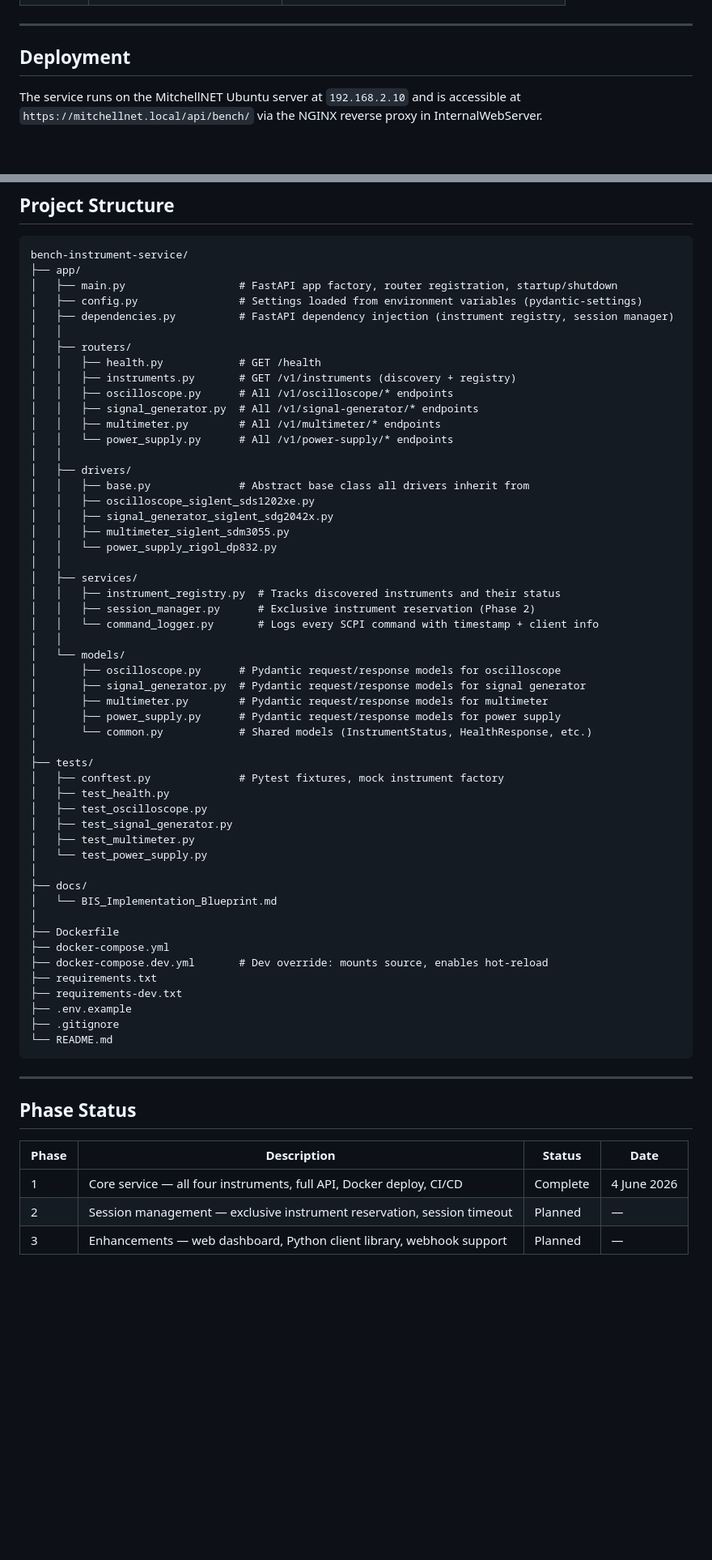
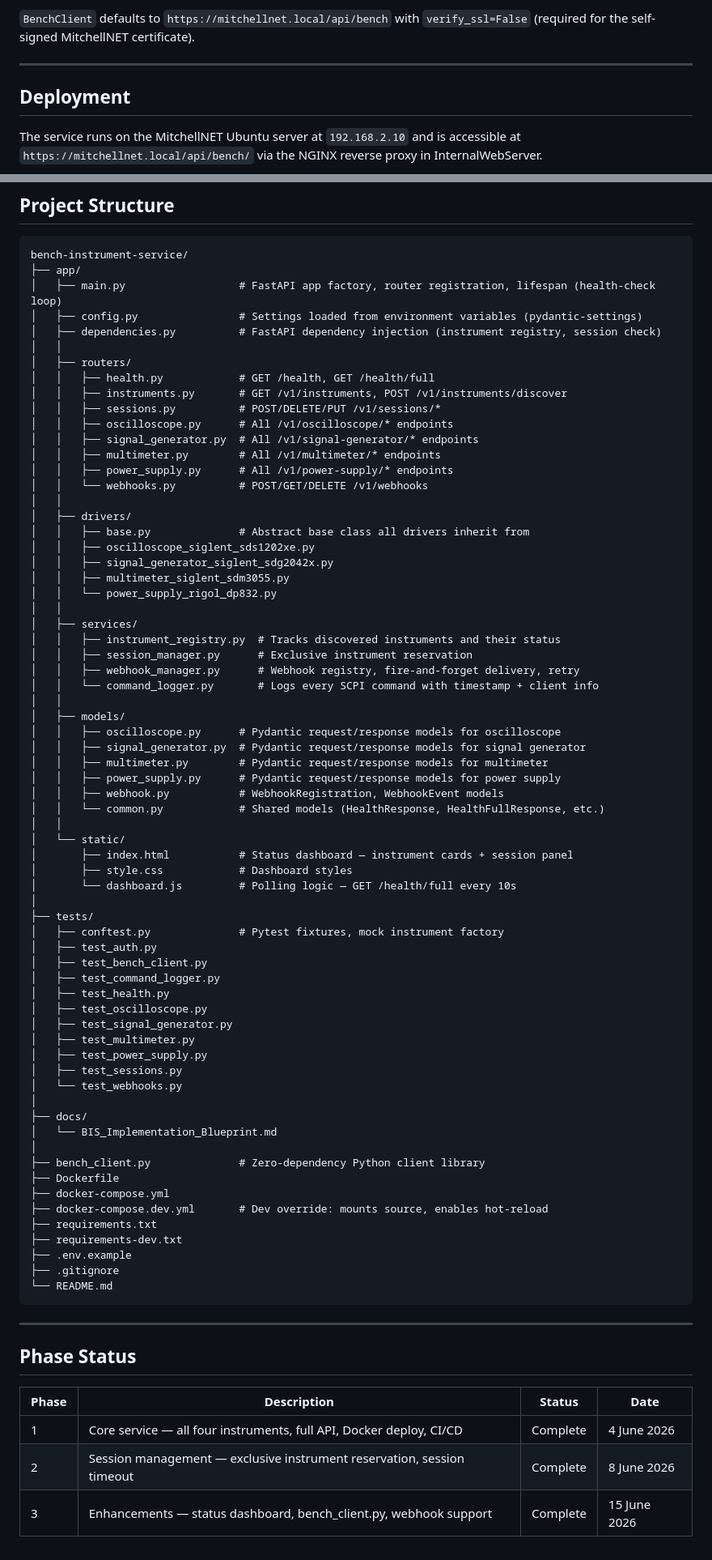
Before and after one commit to theAgingApprentice/bench-instrument-service, a Markdown page: README.md, 2 parts joined by grey strips. Shown at 81% size. Rendered like a GitHub page; blank space fills up the shorter version.

````diff
--- a/README.md
+++ b/README.md
@@ -72,3 +144,4 @@ IPs confirmed via `lxi discover` on 4 June 2026.
+`BenchClient` defaults to `https://mitchellnet.local/api/bench` with `verify_ssl=False` (required for the self-signed MitchellNET certificate).
 
 ---
 
@@ -108,17 +181,19 @@ For the full developer workflow — branching conventions, PR checklist, and dep
 ```
 bench-instrument-service/
 ├── app/
-│   ├── main.py                  # FastAPI app factory, router registration, startup/shutdown
+│   ├── main.py                  # FastAPI app factory, router registration, lifespan (health-check loop)
 │   ├── config.py                # Settings loaded from environment variables (pydantic-settings)
-│   ├── dependencies.py          # FastAPI dependency injection (instrument registry, session manager)
+│   ├── dependencies.py          # FastAPI dependency injection (instrument registry, session check)
 │   │
 │   ├── routers/
-│   │   ├── health.py            # GET /health
-│   │   ├── instruments.py       # GET /v1/instruments (discovery + registry)
+│   │   ├── health.py            # GET /health, GET /health/full
+│   │   ├── instruments.py       # GET /v1/instruments, POST /v1/instruments/discover
+│   │   ├── sessions.py          # POST/DELETE/PUT /v1/sessions/*
 │   │   ├── oscilloscope.py      # All /v1/oscilloscope/* endpoints
 │   │   ├── signal_generator.py  # All /v1/signal-generator/* endpoints
 │   │   ├── multimeter.py        # All /v1/multimeter/* endpoints
-│   │   └── power_supply.py      # All /v1/power-supply/* endpoints
+│   │   ├── power_supply.py      # All /v1/power-supply/* endpoints
+│   │   └── webhooks.py          # POST/GET/DELETE /v1/webhooks
 │   │
 │   ├── drivers/
 │   │   ├── base.py              # Abstract base class all drivers inherit from
@@ -129,27 +204,40 @@ bench-instrument-service/
 │   │
 │   ├── services/
 │   │   ├── instrument_registry.py  # Tracks discovered instruments and their status
-│   │   ├── session_manager.py      # Exclusive instrument reservation (Phase 2)
+│   │   ├── session_manager.py      # Exclusive instrument reservation
+│   │   ├── webhook_manager.py      # Webhook registry, fire-and-forget delivery, retry
 │   │   └── command_logger.py       # Logs every SCPI command with timestamp + client info
 │   │
-│   └── models/
-│       ├── oscilloscope.py      # Pydantic request/response models for oscilloscope
-│       ├── signal_generator.py  # Pydantic request/response models for signal generator
-│       ├── multimeter.py        # Pydantic request/response models for multimeter
-│       ├── power_supply.py      # Pydantic request/response models for power supply
-│       └── common.py            # Shared models (InstrumentStatus, HealthResponse, etc.)
+│   ├── models/
+│   │   ├── oscilloscope.py      # Pydantic request/response models for oscilloscope
+│   │   ├── signal_generator.py  # Pydantic request/response models for signal generator
+│   │   ├── multimeter.py        # Pydantic request/response models for multimeter
+│   │   ├── power_supply.py      # Pydantic request/response models for power supply
+│   │   ├── webhook.py           # WebhookRegistration, WebhookEvent models
+│   │   └── common.py            # Shared models (HealthResponse, HealthFullResponse, etc.)
+│   │
+│   └── static/
+│       ├── index.html           # Status dashboard — instrument cards + session panel
+│       ├── style.css            # Dashboard styles
+│       └── dashboard.js         # Polling logic — GET /health/full every 10s
 │
 ├── tests/
 │   ├── conftest.py              # Pytest fixtures, mock instrument factory
+│   ├── test_auth.py
+│   ├── test_bench_client.py
+│   ├── test_command_logger.py
 │   ├── test_health.py
 │   ├── test_oscilloscope.py
 │   ├── test_signal_generator.py
 │   ├── test_multimeter.py
-│   └── test_power_supply.py
+│   ├── test_power_supply.py
+│   ├── test_sessions.py
+│   └── test_webhooks.py
 │
 ├── docs/
 │   └── BIS_Implementation_Blueprint.md
 │
+├── bench_client.py              # Zero-dependency Python client library
 ├── Dockerfile
 ├── docker-compose.yml
 ├── docker-compose.dev.yml       # Dev override: mounts source, enables hot-reload
@@ -165,7 +253,7 @@ bench-instrument-service/
 ## Phase Status
 
 | Phase | Description | Status | Date |
-|---|---|---|---|
+| --- | --- | --- | --- |
 | 1 | Core service — all four instruments, full API, Docker deploy, CI/CD | Complete | 4 June 2026 |
-| 2 | Session management — exclusive instrument reservation, session timeout | Planned | — |
-| 3 | Enhancements — web dashboard, Python client library, webhook support | Planned | — |
+| 2 | Session management — exclusive instrument reservation, session timeout | Complete | 8 June 2026 |
+| 3 | Enhancements — status dashboard, bench_client.py, webhook support | Complete | 15 June 2026 |
````
Also changed, not shown: other parts of README.md (+101 -29 lines).
